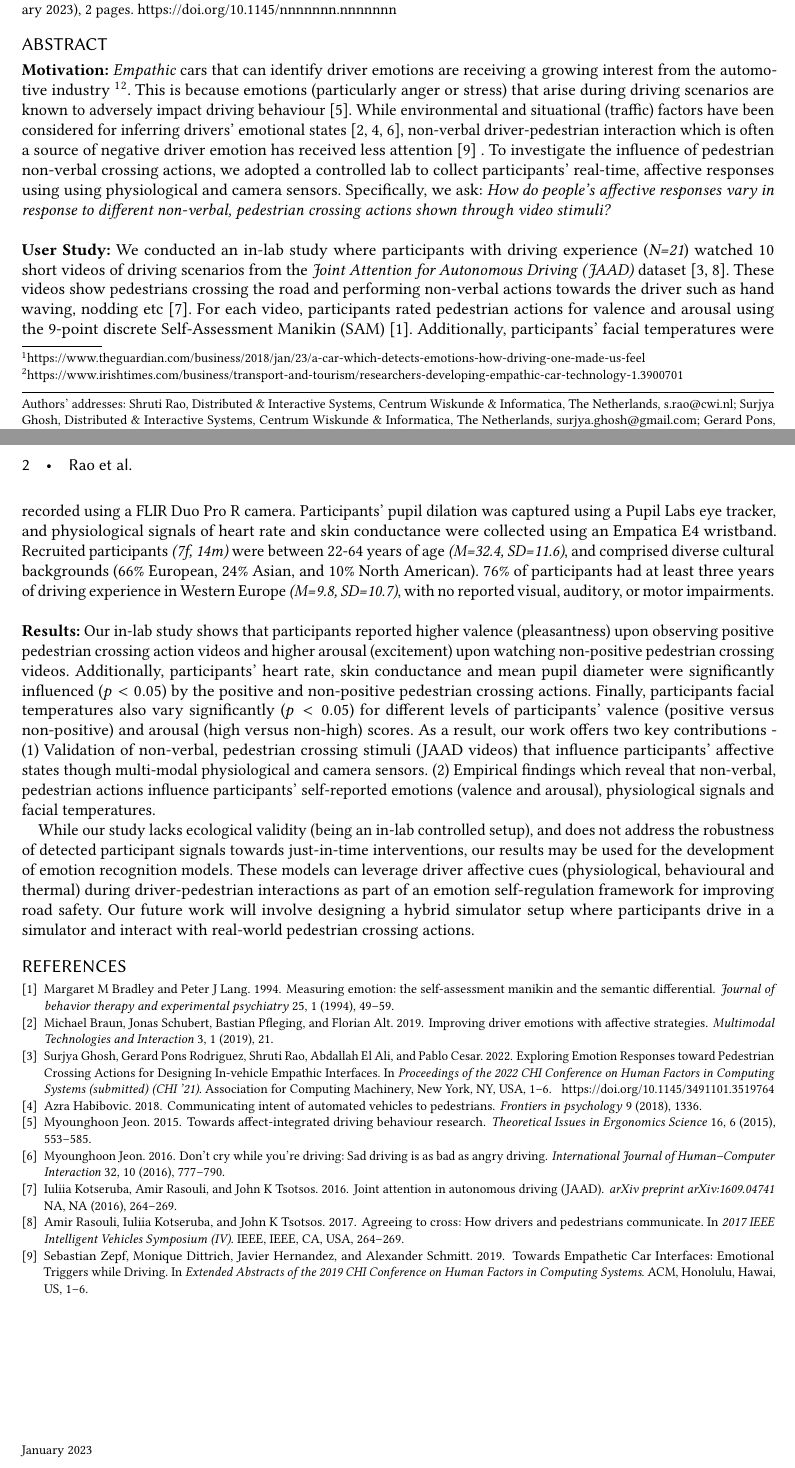
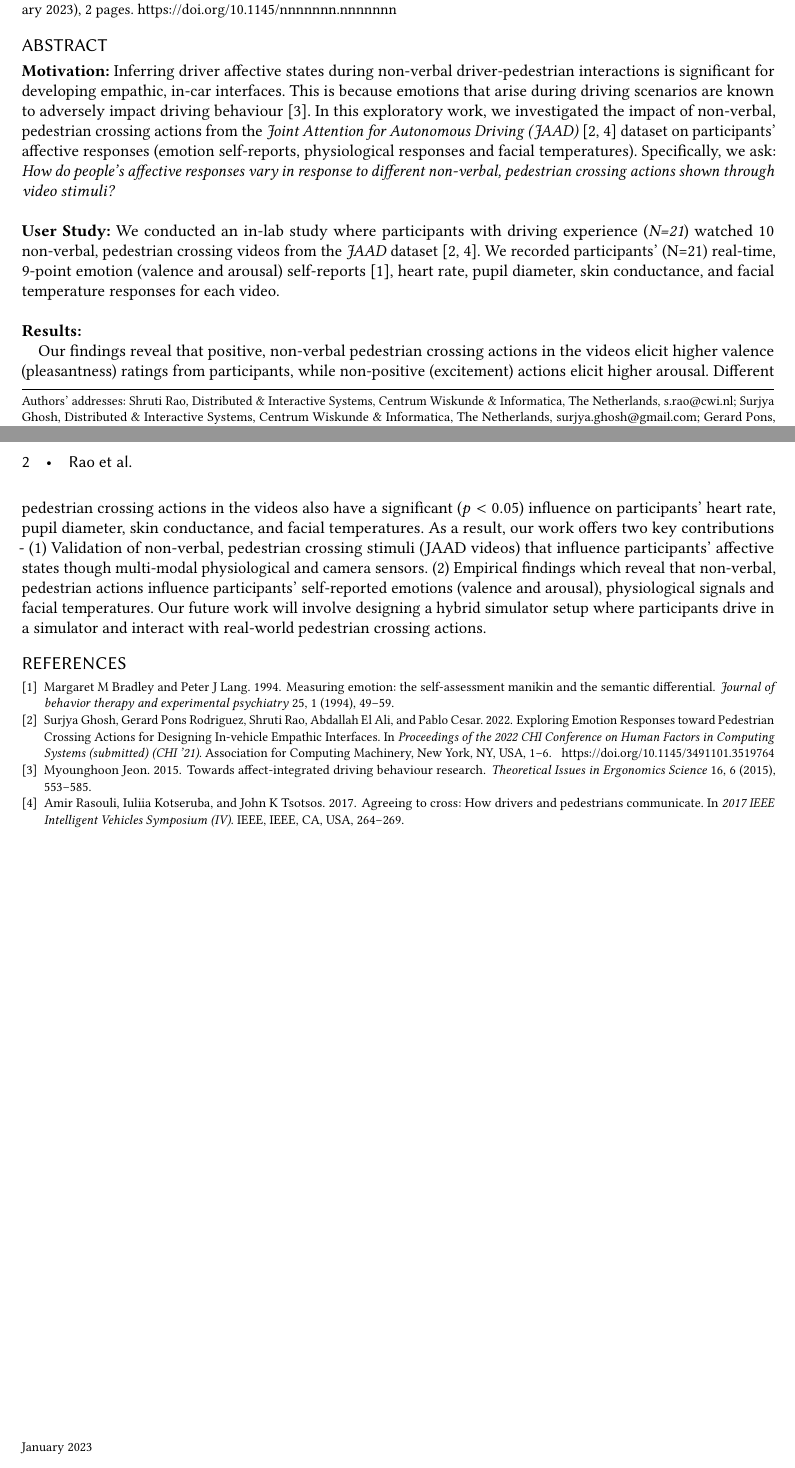
Before and after one commit to shrutirao94/ict-open-23-automotive, a LaTeX paper (ICT.open 2019 abstract_template/ictopen2019_abstract.tex): two parts of pages 1 and 2 of 2, joined at a grey line, cut so that both start at the same text. Compiled offline with pdfLaTeX.

Commit message:
[REFACTOR] Reduced content to fit word limit

```diff
--- a/ICT.open 2019 abstract_template/ictopen2019_abstract.tex
+++ b/ICT.open 2019 abstract_template/ictopen2019_abstract.tex
@@ -129,18 +129,28 @@
 \maketitle
 
 \section*{Abstract}
-\textbf{Motivation:} \textit{Empathic} cars that can identify driver emotions are receiving a growing interest from the automotive industry \footnote{https://www.theguardian.com/business/2018/jan/23/a-car-which-detects-emotions-how-driving-one-made-us-feel}\footnote{https://www.irishtimes.com/business/transport-and-tourism/researchers-developing-empathic-car-technology-1.3900701}. This is because emotions (particularly anger or stress) that arise during driving scenarios are known to adversely impact driving behaviour \cite{2015:tf:jeon}. While environmental and situational (traffic) factors have been considered for inferring drivers' emotional states \cite{2018:frontiers:habibovic, 2019:MTI:braun, jeon2016don}, non-verbal driver-pedestrian interaction which is often a source of negative driver emotion has received less attention \cite{zepf2019towards} . To investigate the influence of pedestrian non-verbal crossing actions, we adopted a controlled lab to collect participants' real-time, affective responses using using physiological and camera sensors. Specifically, we ask: \textit{How do people's affective responses vary in response to different non-verbal, pedestrian crossing actions shown through video stimuli?}
+\textbf{Motivation:} Inferring driver affective states during non-verbal driver-pedestrian interactions is significant for developing empathic, in-car interfaces. This is because emotions that arise during driving scenarios are known to adversely impact driving behaviour \cite{2015:tf:jeon}. In this exploratory work, we investigated the impact of non-verbal, pedestrian crossing actions from the \textit{Joint Attention for Autonomous Driving (JAAD)} \cite{2017:IV:rasouli, Ghosh2022} dataset on participants’  affective responses (emotion self-reports, physiological responses and facial temperatures). Specifically, we ask: \textit{How do people's affective responses vary in response to different non-verbal, pedestrian crossing actions shown through video stimuli?}
 \\
+
+% \textit{Empathic} cars that can identify driver emotions are receiving a growing interest from the automotive industry \footnote{https://www.theguardian.com/business/2018/jan/23/a-car-which-detects-emotions-how-driving-one-made-us-feel}\footnote{https://www.irishtimes.com/business/transport-and-tourism/researchers-developing-empathic-car-technology-1.3900701}. This is because emotions (particularly anger or stress) that arise during driving scenarios are known to adversely impact driving behaviour \cite{2015:tf:jeon}. While environmental and situational (traffic) factors have been considered for inferring drivers' emotional states \cite{2018:frontiers:habibovic, 2019:MTI:braun, jeon2016don}, non-verbal driver-pedestrian interaction which is often a source of negative driver emotion has received less attention \cite{zepf2019towards} . To investigate the influence of pedestrian non-verbal crossing actions, we adopted a controlled lab to collect participants' real-time, affective responses using using physiological and camera sensors. Specifically, we ask: \textit{How do people's affective responses vary in response to different non-verbal, pedestrian crossing actions shown through video stimuli?}
+% \\
 
 
 \noindent \textbf{User Study:}
-We conducted an in-lab study where participants with driving experience (\textit{N=21}) watched $10$ short videos of driving scenarios from the \textit{Joint Attention for Autonomous Driving (JAAD)} dataset \cite{2017:IV:rasouli, Ghosh2022}. These videos show pedestrians crossing the road and performing non-verbal actions towards the driver such as hand waving, nodding etc \cite{2016:arxiv:jaad}. For each video, participants rated pedestrian actions for valence and arousal using the 9-point discrete Self-Assessment Manikin (SAM) \cite{bradley1994measuring}. Additionally, participants' facial temperatures were recorded using a FLIR Duo Pro R camera. Participants' pupil dilation was captured using a Pupil Labs eye tracker, and physiological signals of heart rate and skin conductance were collected using an Empatica E4 wristband. Recruited participants \textit{(7f, 14m)} were between 22-64 years of age \textit{(M=32.4, SD=11.6)}, and comprised diverse cultural backgrounds (66\% European, 24\% Asian, and 10\% North American). $76\%$ of participants had at least three years of driving experience in Western Europe \textit{(M=9.8, SD=10.7)}, with no reported visual, auditory, or motor impairments.
+We conducted an in-lab study where participants with driving experience (\textit{N=21}) watched $10$ non-verbal, pedestrian crossing videos from the \textit{JAAD} dataset \cite{2017:IV:rasouli, Ghosh2022}. We recorded participants' (N=21) real-time, 9-point emotion (valence and arousal) self-reports \cite{bradley1994measuring}, heart rate, pupil diameter, skin conductance, and facial temperature responses for each video.
 \\
+% We conducted an in-lab study where participants with driving experience (\textit{N=21}) watched $10$ short videos of driving scenarios from the \textit{Joint Attention for Autonomous Driving (JAAD)} dataset \cite{2017:IV:rasouli, Ghosh2022}. These videos show pedestrians crossing the road and performing non-verbal actions towards the driver such as hand waving, nodding etc \cite{2016:arxiv:jaad}. For each video, participants rated pedestrian actions for valence and arousal using the 9-point discrete Self-Assessment Manikin (SAM) \cite{bradley1994measuring}. Additionally, participants' facial temperatures were recorded using a FLIR Duo Pro R camera. Participants' pupil dilation was captured using a Pupil Labs eye tracker, and physiological signals of heart rate and skin conductance were collected using an Empatica E4 wristband. Recruited participants \textit{(7f, 14m)} were between 22-64 years of age \textit{(M=32.4, SD=11.6)}, and comprised diverse cultural backgrounds (66\% European, 24\% Asian, and 10\% North American). $76\%$ of participants had at least three years of driving experience in Western Europe \textit{(M=9.8, SD=10.7)}, with no reported visual, auditory, or motor impairments.
+
 
 \noindent \textbf{Results:}
-Our in-lab study shows that participants reported higher valence (pleasantness) upon observing positive pedestrian crossing action videos and higher arousal (excitement) upon watching non-positive pedestrian crossing videos. Additionally, participants' heart rate, skin conductance and mean pupil diameter were significantly influenced ($p<0.05$) by the positive and non-positive pedestrian crossing actions. Finally, participants facial temperatures also vary significantly ($p<0.05$) for different levels of participants' valence (positive versus non-positive) and arousal (high versus non-high) scores. As a result, our work offers two key contributions -  (1) Validation of non-verbal, pedestrian crossing stimuli (JAAD videos) that influence participants' affective states though multi-modal physiological and camera sensors. (2) Empirical findings which reveal that non-verbal, pedestrian actions influence participants' self-reported emotions (valence and arousal), physiological signals and facial temperatures.
 
-While our study lacks ecological validity (being an in-lab controlled setup), and does not address the robustness of detected participant signals towards just-in-time interventions, our results may be used for the development of emotion recognition models. These models can leverage driver affective cues (physiological, behavioural and thermal) during driver-pedestrian interactions as part of an emotion self-regulation framework for improving road safety. Our future work will involve designing a hybrid simulator setup where participants drive in a simulator and interact with real-world pedestrian crossing actions.
+Our findings reveal that positive, non-verbal pedestrian crossing actions in the videos elicit higher valence (pleasantness) ratings from participants, while non-positive (excitement) actions elicit higher arousal. Different pedestrian crossing actions in the videos also have a significant ($p<0.05$) influence on participants' heart rate, pupil diameter, skin conductance, and facial temperatures. As a result, our work offers two key contributions -  (1) Validation of non-verbal, pedestrian crossing stimuli (JAAD videos) that influence participants' affective states though multi-modal physiological and camera sensors. (2) Empirical findings which reveal that non-verbal, pedestrian actions influence participants' self-reported emotions (valence and arousal), physiological signals and facial temperatures. Our future work will involve designing a hybrid simulator setup where participants drive in a simulator and interact with real-world pedestrian crossing actions.
+
+
+
+% While our study lacks ecological validity (being an in-lab controlled setup), and does not address the robustness of detected participant signals towards just-in-time interventions, our results may be used for the development of emotion recognition models. These models can leverage driver affective cues (physiological, behavioural and thermal) during driver-pedestrian interactions as part of an emotion self-regulation framework for improving road safety.
+
+
 
 
 
```
